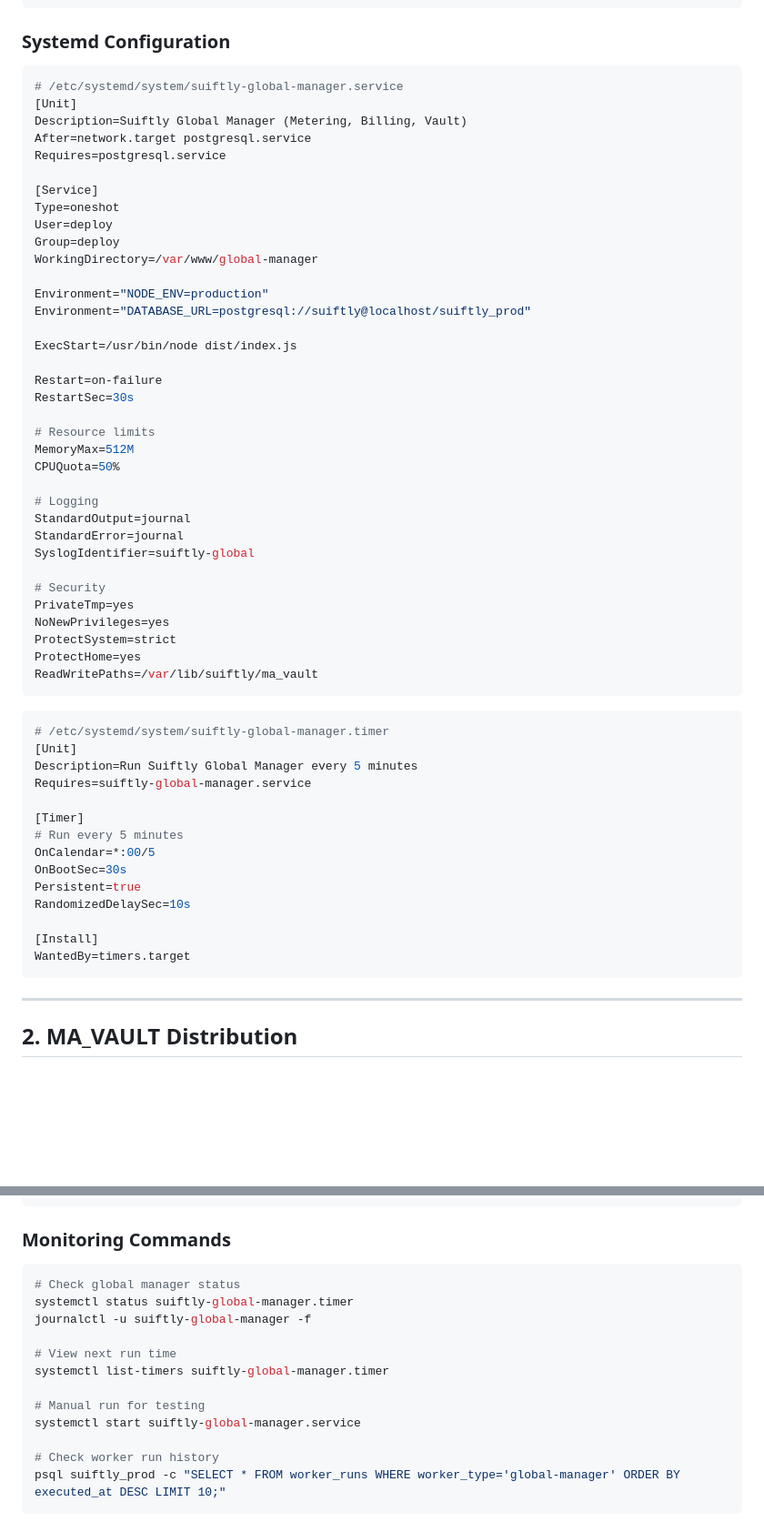
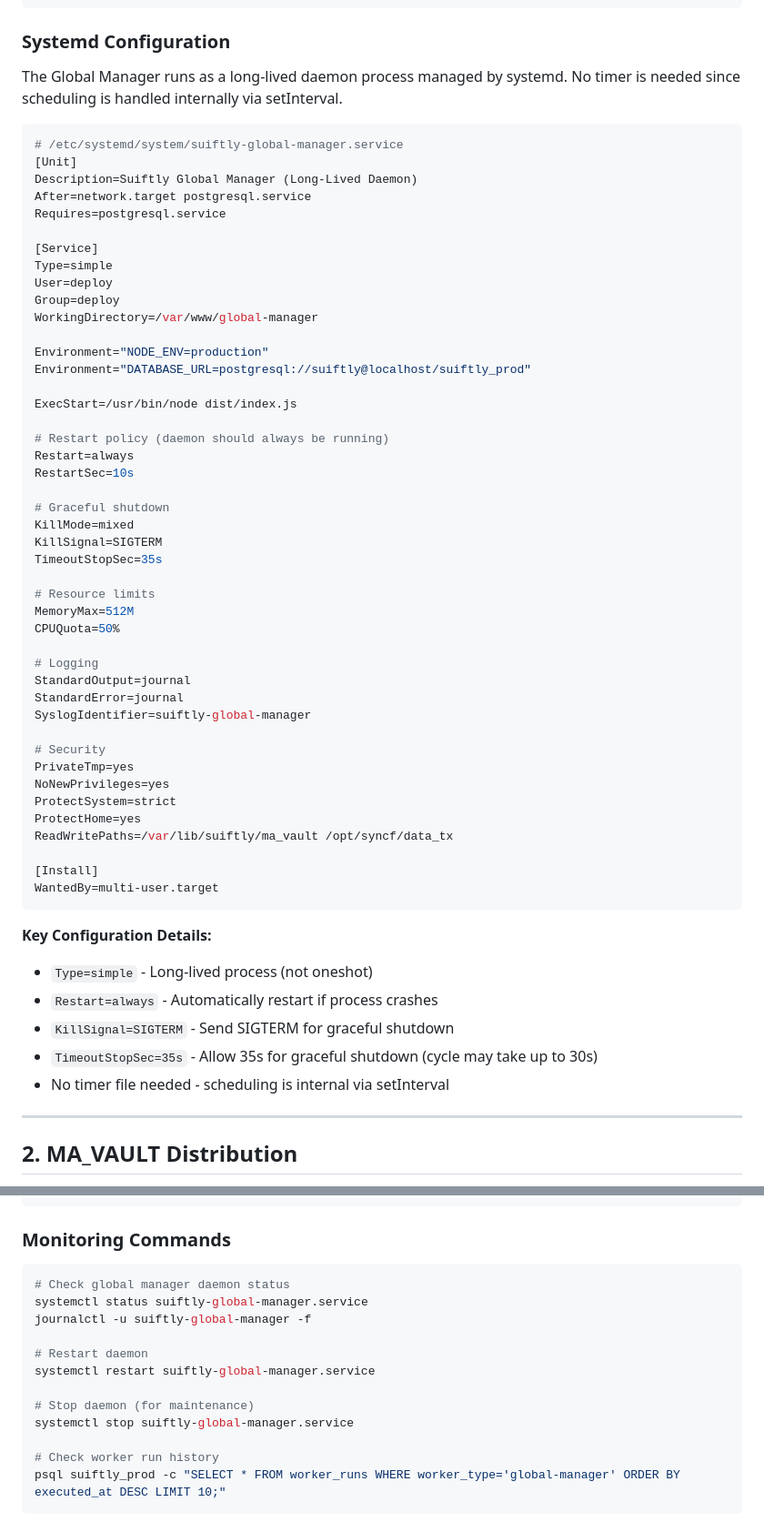
Before and after one commit to mario4tier/suiftly-co, a Markdown page: GLOBAL_MANAGER_DESIGN.md, 2 parts joined by grey strips. Shown at 91% size. Rendered like a GitHub page; blank space fills up the shorter version.

````diff
--- a/GLOBAL_MANAGER_DESIGN.md
+++ b/GLOBAL_MANAGER_DESIGN.md
@@ -386,15 +466,17 @@ export async function generateMAVault() {
 
 ### Systemd Configuration
 
+The Global Manager runs as a long-lived daemon process managed by systemd. No timer is needed since scheduling is handled internally via setInterval.
+
 ```ini
 # /etc/systemd/system/suiftly-global-manager.service
 [Unit]
-Description=Suiftly Global Manager (Metering, Billing, Vault)
+Description=Suiftly Global Manager (Long-Lived Daemon)
 After=network.target postgresql.service
 Requires=postgresql.service
 
 [Service]
-Type=oneshot
+Type=simple
 User=deploy
 Group=deploy
 WorkingDirectory=/var/www/global-manager
@@ -404,8 +486,14 @@ Environment="DATABASE_URL=postgresql://suiftly@localhost/suiftly_prod"
 
 ExecStart=/usr/bin/node dist/index.js
 
-Restart=on-failure
-RestartSec=30s
+# Restart policy (daemon should always be running)
+Restart=always
+RestartSec=10s
+
+# Graceful shutdown
+KillMode=mixed
+KillSignal=SIGTERM
+TimeoutStopSec=35s
 
 # Resource limits
 MemoryMax=512M
@@ -414,32 +502,25 @@ CPUQuota=50%
 # Logging
 StandardOutput=journal
 StandardError=journal
-SyslogIdentifier=suiftly-global
+SyslogIdentifier=suiftly-global-manager
 
 # Security
 PrivateTmp=yes
 NoNewPrivileges=yes
 ProtectSystem=strict
 ProtectHome=yes
-ReadWritePaths=/var/lib/suiftly/ma_vault
+ReadWritePaths=/var/lib/suiftly/ma_vault /opt/syncf/data_tx
+
+[Install]
+WantedBy=multi-user.target
 ```
 
-```ini
-# /etc/systemd/system/suiftly-global-manager.timer
-[Unit]
-Description=Run Suiftly Global Manager every 5 minutes
-Requires=suiftly-global-manager.service
-
-[Timer]
-# Run every 5 minutes
-OnCalendar=*:00/5
-OnBootSec=30s
-Persistent=true
-RandomizedDelaySec=10s
-
-[Install]
-WantedBy=timers.target
-```
+**Key Configuration Details:**
+- `Type=simple` - Long-lived process (not oneshot)
+- `Restart=always` - Automatically restart if process crashes
+- `KillSignal=SIGTERM` - Send SIGTERM for graceful shutdown
+- `TimeoutStopSec=35s` - Allow 35s for graceful shutdown (cycle may take up to 30s)
+- No timer file needed - scheduling is internal via setInterval
 
 ---
 
@@ -635,15 +716,15 @@ router.get('/health/ma-vault', async (req, res) => {
 ### Monitoring Commands
 
 ```bash
-# Check global manager status
-systemctl status suiftly-global-manager.timer
+# Check global manager daemon status
+systemctl status suiftly-global-manager.service
 journalctl -u suiftly-global-manager -f
 
-# View next run time
-systemctl list-timers suiftly-global-manager.timer
+# Restart daemon
+systemctl restart suiftly-global-manager.service
 
-# Manual run for testing
-systemctl start suiftly-global-manager.service
+# Stop daemon (for maintenance)
+systemctl stop suiftly-global-manager.service
 
 # Check worker run history
 psql suiftly_prod -c "SELECT * FROM worker_runs WHERE worker_type='global-manager' ORDER BY executed_at DESC LIMIT 10;"
````
Also changed, not shown: other parts of GLOBAL_MANAGER_DESIGN.md (+106 -26 lines), ARCHITECTURE.md (+13 -10 lines).
